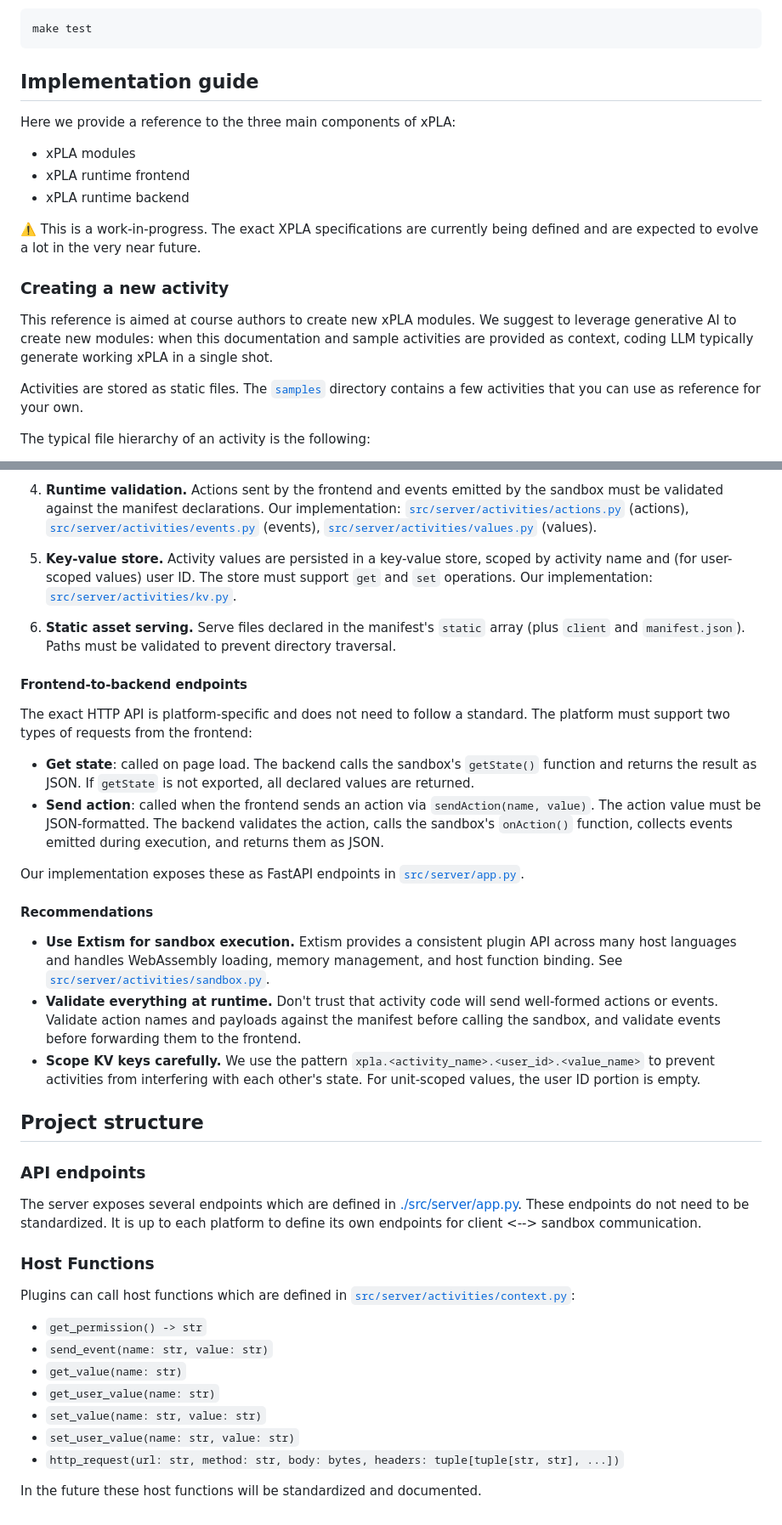
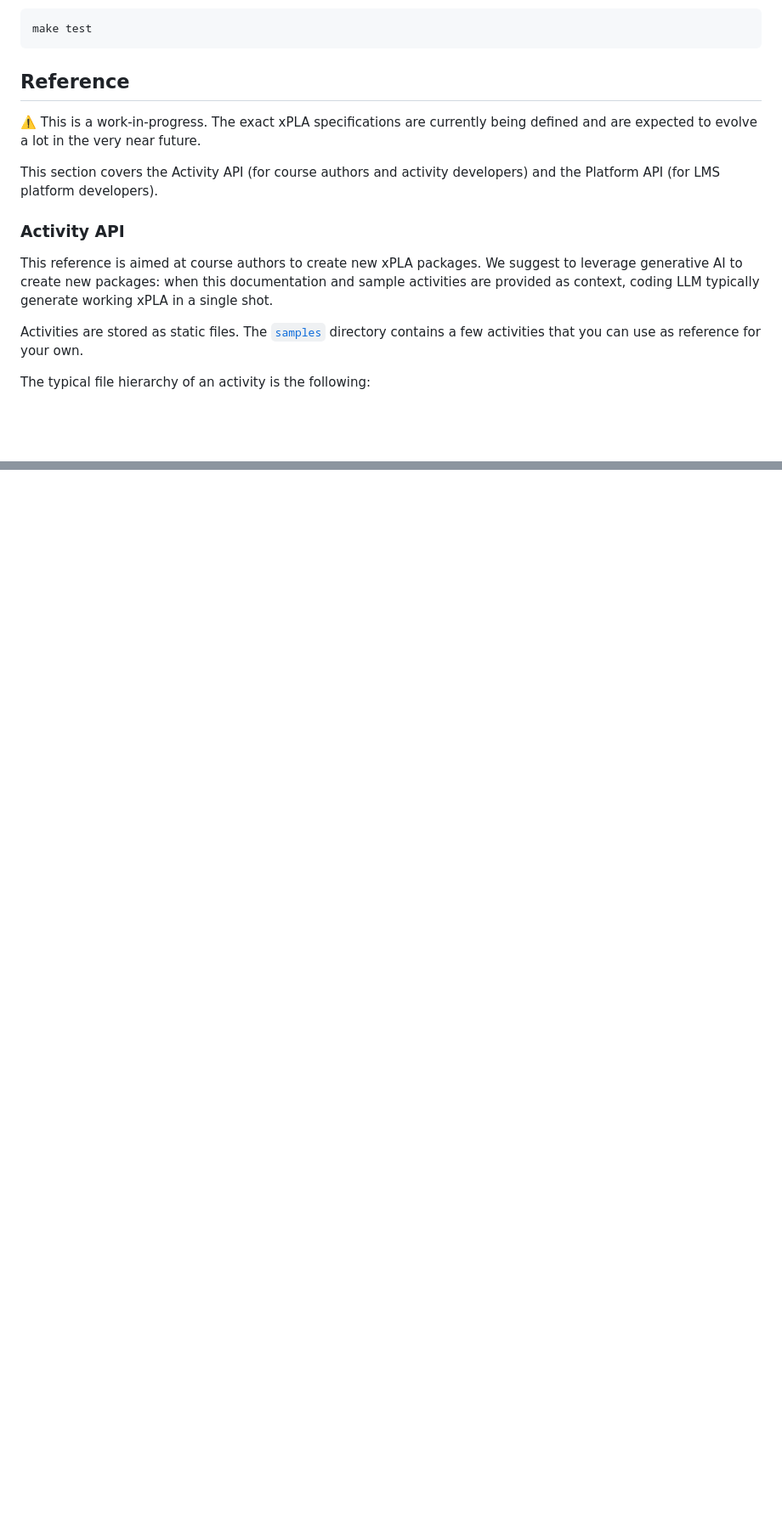
Before and after one commit to edly-io/xpla, a Markdown page: README.md, 2 parts joined by grey strips. Shown at 85% size. GitHub-like rendering; blank space fills up the shorter version.

Commit message:
docs: clarify reference docs

```diff
--- a/README.md
+++ b/README.md
@@ -72,19 +72,15 @@ Run tests:
 
     make test
 
-## Implementation guide
+## Reference
 
-Here we provide a reference to the three main components of xPLA:
+⚠️ This is a work-in-progress. The exact xPLA specifications are currently being defined and are expected to evolve a lot in the very near future.
 
-- xPLA modules
-- xPLA runtime frontend
-- xPLA runtime backend
+This section covers the Activity API (for course authors and activity developers) and the Platform API (for LMS platform developers).
 
-⚠️ This is a work-in-progress. The exact XPLA specifications are currently being defined and are expected to evolve a lot in the very near future.
+### Activity API
 
-### Creating a new activity
-
-This reference is aimed at course authors to create new xPLA modules. We suggest to leverage generative AI to create new modules: when this documentation and sample activities are provided as context, coding LLM typically generate working xPLA in a single shot.
+This reference is aimed at course authors to create new xPLA packages. We suggest to leverage generative AI to create new packages: when this documentation and sample activities are provided as context, coding LLM typically generate working xPLA in a single shot.
 
 Activities are stored as static files. The [`samples`](./samples) directory contains a few activities that you can use as reference for your own.
 
@@ -373,40 +400,0 @@ This section is aimed at LMS platform developers who want to run xPLA activity s
-4. **Runtime validation.** Actions sent by the frontend and events emitted by the sandbox must be validated against the manifest declarations. Our implementation: [`src/server/activities/actions.py`](./src/server/activities/actions.py) (actions), [`src/server/activities/events.py`](./src/server/activities/events.py) (events), [`src/server/activities/values.py`](./src/server/activities/values.py) (values).
-
-5. **Key-value store.** Activity values are persisted in a key-value store, scoped by activity name and (for user-scoped values) user ID. The store must support `get` and `set` operations. Our implementation: [`src/server/activities/kv.py`](./src/server/activities/kv.py).
-
-6. **Static asset serving.** Serve files declared in the manifest's `static` array (plus `client` and `manifest.json`). Paths must be validated to prevent directory traversal.
-
-#### Frontend-to-backend endpoints
-
-The exact HTTP API is platform-specific and does not need to follow a standard. The platform must support two types of requests from the frontend:
-
-- **Get state**: called on page load. The backend calls the sandbox's `getState()` function and returns the result as JSON. If `getState` is not exported, all declared values are returned.
-- **Send action**: called when the frontend sends an action via `sendAction(name, value)`. The action value must be JSON-formatted. The backend validates the action, calls the sandbox's `onAction()` function, collects events emitted during execution, and returns them as JSON.
-
-Our implementation exposes these as FastAPI endpoints in [`src/server/app.py`](./src/server/app.py).
-
-#### Recommendations
-
-- **Use Extism for sandbox execution.** Extism provides a consistent plugin API across many host languages and handles WebAssembly loading, memory management, and host function binding. See [`src/server/activities/sandbox.py`](./src/server/activities/sandbox.py).
-- **Validate everything at runtime.** Don't trust that activity code will send well-formed actions or events. Validate action names and payloads against the manifest before calling the sandbox, and validate events before forwarding them to the frontend.
-- **Scope KV keys carefully.** We use the pattern `xpla.<activity_name>.<user_id>.<value_name>` to prevent activities from interfering with each other's state. For unit-scoped values, the user ID portion is empty.
-
-## Project structure
-
-### API endpoints
-
-The server exposes several endpoints which are defined in [./src/server/app.py](./src/server/app.py). These endpoints do not need to be standardized. It is up to each platform to define its own endpoints for client <--> sandbox communication.
-
-### Host Functions
-
-Plugins can call host functions which are defined in [`src/server/activities/context.py`](./src/server/activities/context.py):
-
-- `get_permission() -> str`
-- `send_event(name: str, value: str)`
-- `get_value(name: str)`
-- `get_user_value(name: str)`
-- `set_value(name: str, value: str)`
-- `set_user_value(name: str, value: str)`
-- `http_request(url: str, method: str, body: bytes, headers: tuple[tuple[str, str], ...])`
-
-In the future these host functions will be standardized and documented.
```
Also changed, not shown: other parts of README.md (+62 -30 lines).
